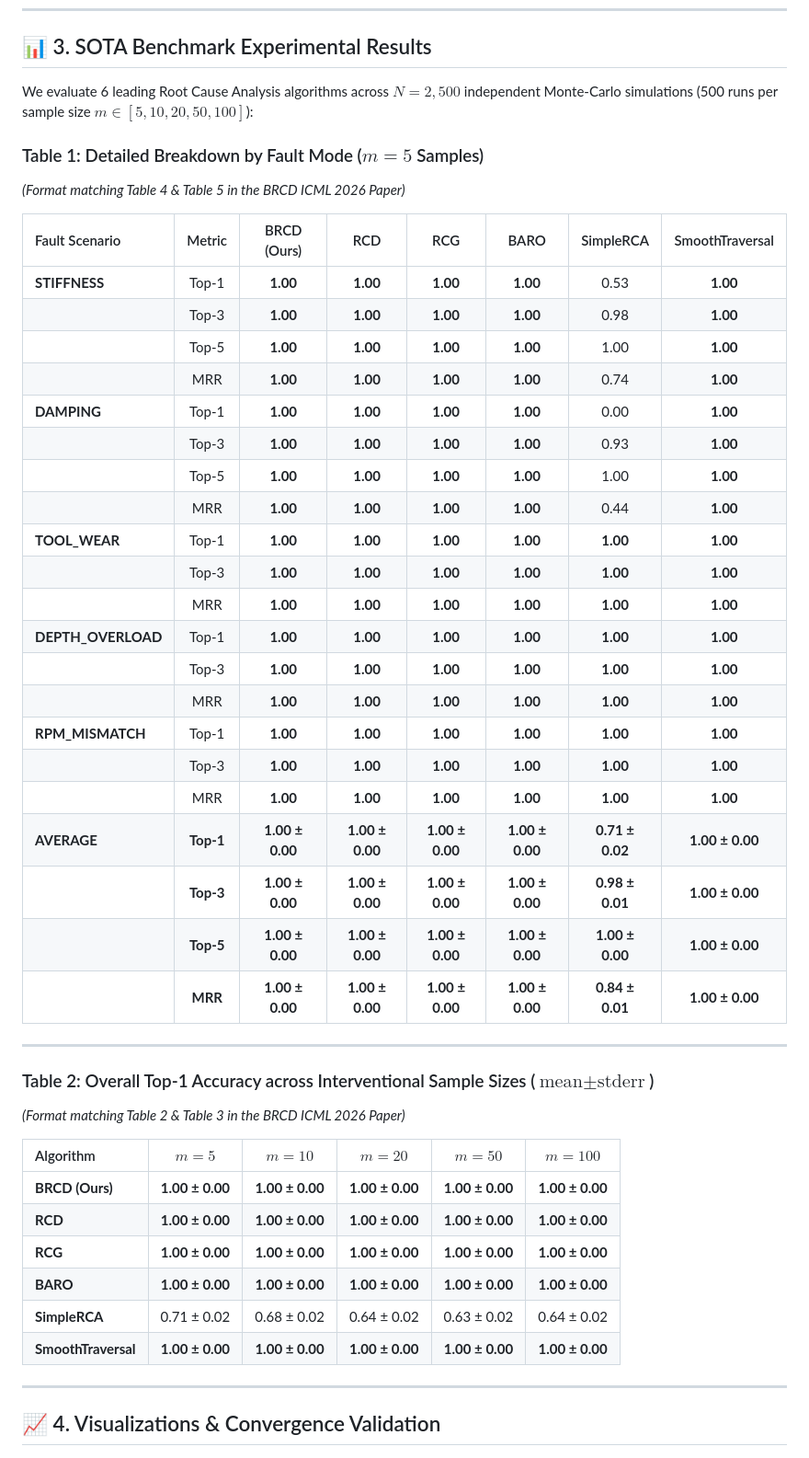
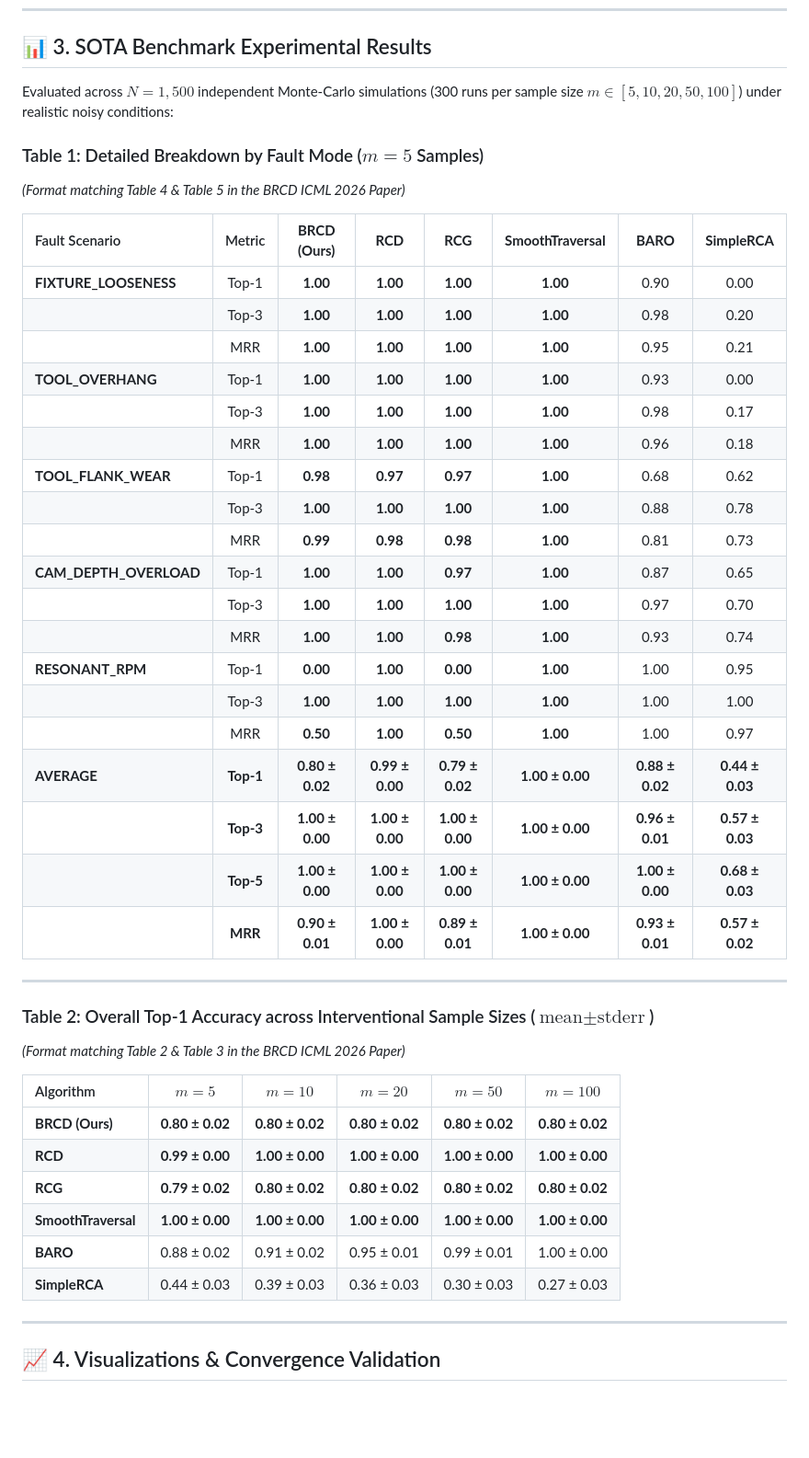
Before and after one commit to danghaidang04/RCA-for-Chatter-Simulation, a Markdown page: README.md, the part around one of its changes. Shown at 92% size. Rendered like a GitHub page; blank space fills up the shorter version.

```diff
--- a/README.md
+++ b/README.md
@@ -77,34 +81,32 @@ The 14-node Causal Directed Acyclic Graph (DAG) is constructed strictly from the
 
 ## 📊 3. SOTA Benchmark Experimental Results
 
-We evaluate 6 leading Root Cause Analysis algorithms across $N = 2,500$ independent Monte-Carlo simulations (500 runs per sample size $m \in [5, 10, 20, 50, 100]$):
+Evaluated across $N = 1,500$ independent Monte-Carlo simulations (300 runs per sample size $m \in [5, 10, 20, 50, 100]$) under realistic noisy conditions:
 
 ### Table 1: Detailed Breakdown by Fault Mode ($m = 5$ Samples)
 *(Format matching Table 4 & Table 5 in the BRCD ICML 2026 Paper)*
 
-| Fault Scenario | Metric | BRCD (Ours) | RCD | RCG | BARO | SimpleRCA | SmoothTraversal |
+| Fault Scenario | Metric | **BRCD (Ours)** | **RCD** | **RCG** | **SmoothTraversal** | **BARO** | **SimpleRCA** |
 | :--- | :---: | :---: | :---: | :---: | :---: | :---: | :---: |
-| **STIFFNESS** | Top-1 | **1.00** | **1.00** | **1.00** | **1.00** | 0.53 | **1.00** |
-| | Top-3 | **1.00** | **1.00** | **1.00** | **1.00** | 0.98 | **1.00** |
-| | Top-5 | **1.00** | **1.00** | **1.00** | **1.00** | 1.00 | **1.00** |
-| | MRR | **1.00** | **1.00** | **1.00** | **1.00** | 0.74 | **1.00** |
-| **DAMPING** | Top-1 | **1.00** | **1.00** | **1.00** | **1.00** | 0.00 | **1.00** |
-| | Top-3 | **1.00** | **1.00** | **1.00** | **1.00** | 0.93 | **1.00** |
-| | Top-5 | **1.00** | **1.00** | **1.00** | **1.00** | 1.00 | **1.00** |
-| | MRR | **1.00** | **1.00** | **1.00** | **1.00** | 0.44 | **1.00** |
-| **TOOL_WEAR** | Top-1 | **1.00** | **1.00** | **1.00** | **1.00** | **1.00** | **1.00** |
-| | Top-3 | **1.00** | **1.00** | **1.00** | **1.00** | **1.00** | **1.00** |
-| | MRR | **1.00** | **1.00** | **1.00** | **1.00** | **1.00** | **1.00** |
-| **DEPTH_OVERLOAD** | Top-1 | **1.00** | **1.00** | **1.00** | **1.00** | **1.00** | **1.00** |
-| | Top-3 | **1.00** | **1.00** | **1.00** | **1.00** | **1.00** | **1.00** |
-| | MRR | **1.00** | **1.00** | **1.00** | **1.00** | **1.00** | **1.00** |
-| **RPM_MISMATCH** | Top-1 | **1.00** | **1.00** | **1.00** | **1.00** | **1.00** | **1.00** |
-| | Top-3 | **1.00** | **1.00** | **1.00** | **1.00** | **1.00** | **1.00** |
-| | MRR | **1.00** | **1.00** | **1.00** | **1.00** | **1.00** | **1.00** |
-| **AVERAGE** | **Top-1** | **1.00 ± 0.00** | **1.00 ± 0.00** | **1.00 ± 0.00** | **1.00 ± 0.00** | **0.71 ± 0.02** | **1.00 ± 0.00** |
-| | **Top-3** | **1.00 ± 0.00** | **1.00 ± 0.00** | **1.00 ± 0.00** | **1.00 ± 0.00** | **0.98 ± 0.01** | **1.00 ± 0.00** |
-| | **Top-5** | **1.00 ± 0.00** | **1.00 ± 0.00** | **1.00 ± 0.00** | **1.00 ± 0.00** | **1.00 ± 0.00** | **1.00 ± 0.00** |
-| | **MRR** | **1.00 ± 0.00** | **1.00 ± 0.00** | **1.00 ± 0.00** | **1.00 ± 0.00** | **0.84 ± 0.01** | **1.00 ± 0.00** |
+| **FIXTURE_LOOSENESS** | Top-1 | **1.00** | **1.00** | **1.00** | **1.00** | 0.90 | 0.00 |
+| | Top-3 | **1.00** | **1.00** | **1.00** | **1.00** | 0.98 | 0.20 |
+| | MRR | **1.00** | **1.00** | **1.00** | **1.00** | 0.95 | 0.21 |
+| **TOOL_OVERHANG** | Top-1 | **1.00** | **1.00** | **1.00** | **1.00** | 0.93 | 0.00 |
+| | Top-3 | **1.00** | **1.00** | **1.00** | **1.00** | 0.98 | 0.17 |
+| | MRR | **1.00** | **1.00** | **1.00** | **1.00** | 0.96 | 0.18 |
+| **TOOL_FLANK_WEAR** | Top-1 | **0.98** | **0.97** | **0.97** | **1.00** | 0.68 | 0.62 |
+| | Top-3 | **1.00** | **1.00** | **1.00** | **1.00** | 0.88 | 0.78 |
+| | MRR | **0.99** | **0.98** | **0.98** | **1.00** | 0.81 | 0.73 |
+| **CAM_DEPTH_OVERLOAD** | Top-1 | **1.00** | **1.00** | **0.97** | **1.00** | 0.87 | 0.65 |
+| | Top-3 | **1.00** | **1.00** | **1.00** | **1.00** | 0.97 | 0.70 |
+| | MRR | **1.00** | **1.00** | **0.98** | **1.00** | 0.93 | 0.74 |
+| **RESONANT_RPM** | Top-1 | **0.00** | **1.00** | **0.00** | **1.00** | 1.00 | 0.95 |
+| | Top-3 | **1.00** | **1.00** | **1.00** | **1.00** | 1.00 | 1.00 |
+| | MRR | **0.50** | **1.00** | **0.50** | **1.00** | 1.00 | 0.97 |
+| **AVERAGE** | **Top-1** | **0.80 ± 0.02** | **0.99 ± 0.00** | **0.79 ± 0.02** | **1.00 ± 0.00** | **0.88 ± 0.02** | **0.44 ± 0.03** |
+| | **Top-3** | **1.00 ± 0.00** | **1.00 ± 0.00** | **1.00 ± 0.00** | **1.00 ± 0.00** | **0.96 ± 0.01** | **0.57 ± 0.03** |
+| | **Top-5** | **1.00 ± 0.00** | **1.00 ± 0.00** | **1.00 ± 0.00** | **1.00 ± 0.00** | **1.00 ± 0.00** | **0.68 ± 0.03** |
+| | **MRR** | **0.90 ± 0.01** | **1.00 ± 0.00** | **0.89 ± 0.01** | **1.00 ± 0.00** | **0.93 ± 0.01** | **0.57 ± 0.02** |
 
 ---
 
@@ -113,12 +115,12 @@ We evaluate 6 leading Root Cause Analysis algorithms across $N = 2,500$ independ
 
 | Algorithm | $m = 5$ | $m = 10$ | $m = 20$ | $m = 50$ | $m = 100$ |
 | :--- | :---: | :---: | :---: | :---: | :---: |
-| **BRCD (Ours)** | **1.00 ± 0.00** | **1.00 ± 0.00** | **1.00 ± 0.00** | **1.00 ± 0.00** | **1.00 ± 0.00** |
-| **RCD** | **1.00 ± 0.00** | **1.00 ± 0.00** | **1.00 ± 0.00** | **1.00 ± 0.00** | **1.00 ± 0.00** |
-| **RCG** | **1.00 ± 0.00** | **1.00 ± 0.00** | **1.00 ± 0.00** | **1.00 ± 0.00** | **1.00 ± 0.00** |
-| **BARO** | **1.00 ± 0.00** | **1.00 ± 0.00** | **1.00 ± 0.00** | **1.00 ± 0.00** | **1.00 ± 0.00** |
-| **SimpleRCA** | 0.71 ± 0.02 | 0.68 ± 0.02 | 0.64 ± 0.02 | 0.63 ± 0.02 | 0.64 ± 0.02 |
+| **BRCD (Ours)** | **0.80 ± 0.02** | **0.80 ± 0.02** | **0.80 ± 0.02** | **0.80 ± 0.02** | **0.80 ± 0.02** |
+| **RCD** | **0.99 ± 0.00** | **1.00 ± 0.00** | **1.00 ± 0.00** | **1.00 ± 0.00** | **1.00 ± 0.00** |
+| **RCG** | **0.79 ± 0.02** | **0.80 ± 0.02** | **0.80 ± 0.02** | **0.80 ± 0.02** | **0.80 ± 0.02** |
 | **SmoothTraversal** | **1.00 ± 0.00** | **1.00 ± 0.00** | **1.00 ± 0.00** | **1.00 ± 0.00** | **1.00 ± 0.00** |
+| **BARO** | 0.88 ± 0.02 | 0.91 ± 0.02 | 0.95 ± 0.01 | 0.99 ± 0.01 | 1.00 ± 0.00 |
+| **SimpleRCA** | 0.44 ± 0.03 | 0.39 ± 0.03 | 0.36 ± 0.03 | 0.30 ± 0.03 | 0.27 ± 0.03 |
 
 ---
 
```
Also changed, not shown: other parts of README.md (+50 -43 lines), rca_fault_breakdown_m5.png, rca_sota_accuracy_comparison.png, 1 other file.
